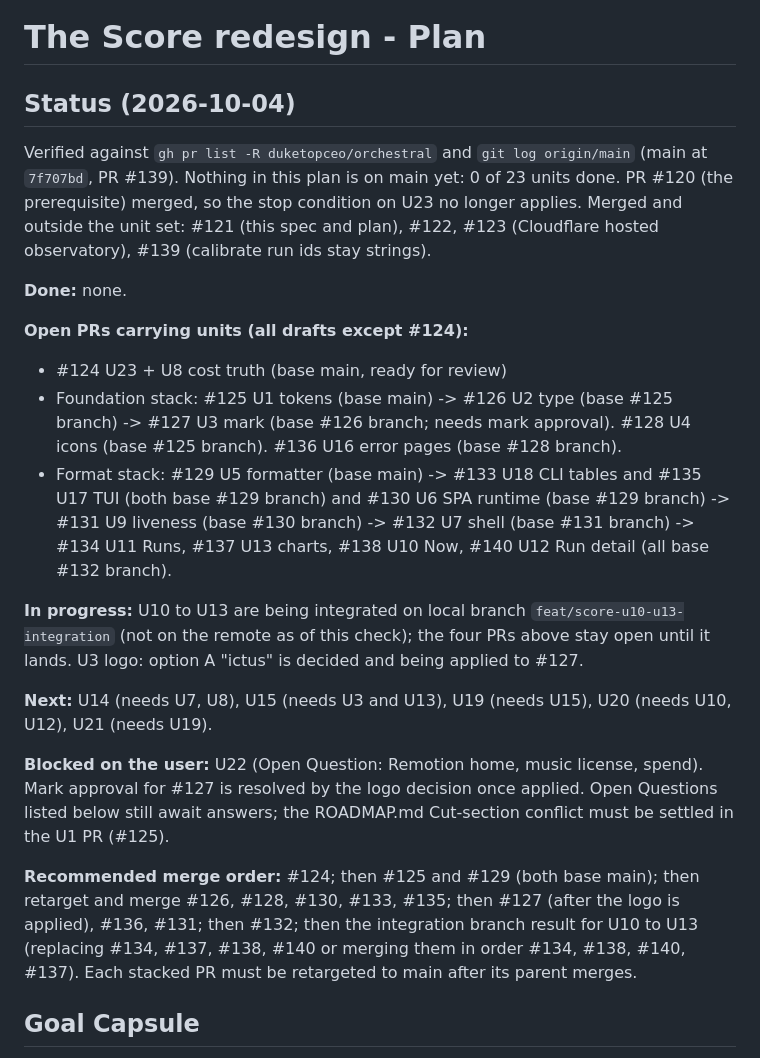
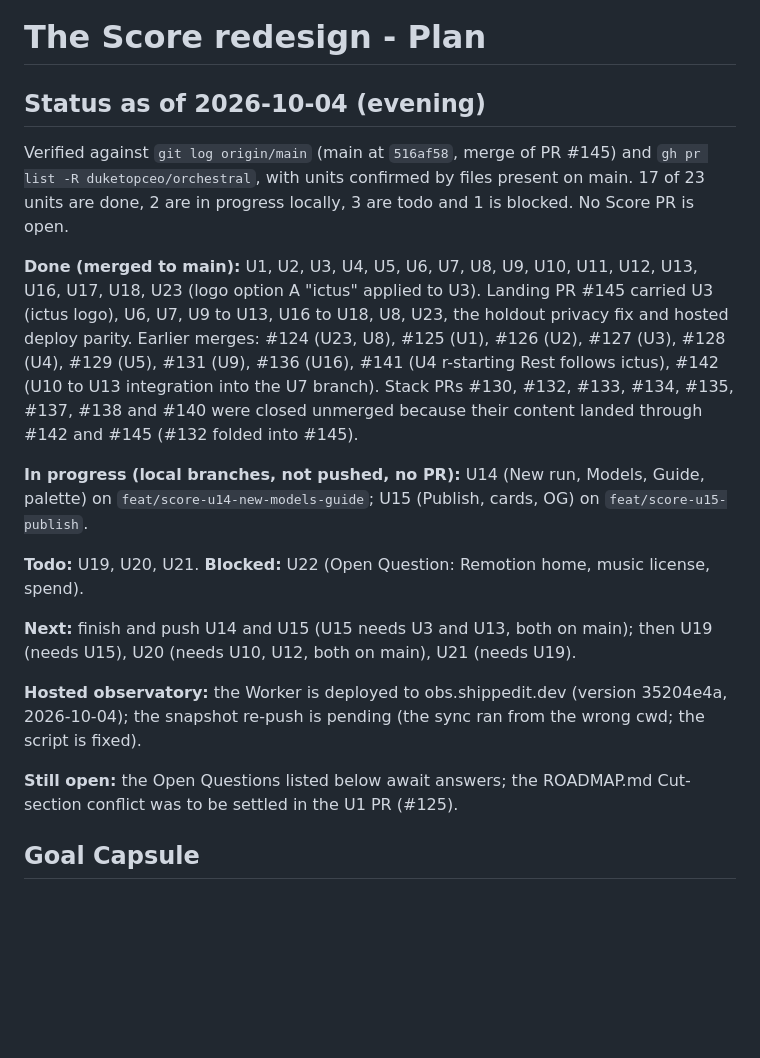
Before and after one commit to duketopceo/orchestral, a Markdown page: docs/plans/2026-10-02-2322-feat-the-score-redesign-plan.md, the part around one of its changes. Rendered like a GitHub page; blank space fills up the shorter version.

```diff
--- a/docs/plans/2026-10-02-2322-feat-the-score-redesign-plan.md
+++ b/docs/plans/2026-10-02-2322-feat-the-score-redesign-plan.md
@@ -9,24 +9,21 @@ execution: code
 
 # The Score redesign - Plan
 
-## Status (2026-10-04)
+## Status as of 2026-10-04 (evening)
 
-Verified against `gh pr list -R duketopceo/orchestral` and `git log origin/main` (main at `7f707bd`, PR #139). Nothing in this plan is on main yet: 0 of 23 units done. PR #120 (the prerequisite) merged, so the stop condition on U23 no longer applies. Merged and outside the unit set: #121 (this spec and plan), #122, #123 (Cloudflare hosted observatory), #139 (calibrate run ids stay strings).
+Verified against `git log origin/main` (main at `516af58`, merge of PR #145) and `gh pr list -R duketopceo/orchestral`, with units confirmed by files present on main. 17 of 23 units are done, 2 are in progress locally, 3 are todo and 1 is blocked. No Score PR is open.
 
-**Done:** none.
+**Done (merged to main):** U1, U2, U3, U4, U5, U6, U7, U8, U9, U10, U11, U12, U13, U16, U17, U18, U23 (logo option A "ictus" applied to U3). Landing PR #145 carried U3 (ictus logo), U6, U7, U9 to U13, U16 to U18, U8, U23, the holdout privacy fix and hosted deploy parity. Earlier merges: #124 (U23, U8), #125 (U1), #126 (U2), #127 (U3), #128 (U4), #129 (U5), #131 (U9), #136 (U16), #141 (U4 r-starting Rest follows ictus), #142 (U10 to U13 integration into the U7 branch). Stack PRs #130, #132, #133, #134, #135, #137, #138 and #140 were closed unmerged because their content landed through #142 and #145 (#132 folded into #145).
 
-**Open PRs carrying units (all drafts except #124):**
-- #124 U23 + U8 cost truth (base main, ready for review)
-- Foundation stack: #125 U1 tokens (base main) -> #126 U2 type (base #125 branch) -> #127 U3 mark (base #126 branch; needs mark approval). #128 U4 icons (base #125 branch). #136 U16 error pages (base #128 branch).
-- Format stack: #129 U5 formatter (base main) -> #133 U18 CLI tables and #135 U17 TUI (both base #129 branch) and #130 U6 SPA runtime (base #129 branch) -> #131 U9 liveness (base #130 branch) -> #132 U7 shell (base #131 branch) -> #134 U11 Runs, #137 U13 charts, #138 U10 Now, #140 U12 Run detail (all base #132 branch).
+**In progress (local branches, not pushed, no PR):** U14 (New run, Models, Guide, palette) on `feat/score-u14-new-models-guide`; U15 (Publish, cards, OG) on `feat/score-u15-publish`.
 
-**In progress:** U10 to U13 are being integrated on local branch `feat/score-u10-u13-integration` (not on the remote as of this check); the four PRs above stay open until it lands. U3 logo: option A "ictus" is decided and being applied to #127.
+**Todo:** U19, U20, U21. **Blocked:** U22 (Open Question: Remotion home, music license, spend).
 
-**Next:** U14 (needs U7, U8), U15 (needs U3 and U13), U19 (needs U15), U20 (needs U10, U12), U21 (needs U19).
+**Next:** finish and push U14 and U15 (U15 needs U3 and U13, both on main); then U19 (needs U15), U20 (needs U10, U12, both on main), U21 (needs U19).
 
-**Blocked on the user:** U22 (Open Question: Remotion home, music license, spend). Mark approval for #127 is resolved by the logo decision once applied. Open Questions listed below still await answers; the ROADMAP.md Cut-section conflict must be settled in the U1 PR (#125).
+**Hosted observatory:** the Worker is deployed to obs.shippedit.dev (version 35204e4a, 2026-10-04); the snapshot re-push is pending (the sync ran from the wrong cwd; the script is fixed).
 
-**Recommended merge order:** #124; then #125 and #129 (both base main); then retarget and merge #126, #128, #130, #133, #135; then #127 (after the logo is applied), #136, #131; then #132; then the integration branch result for U10 to U13 (replacing #134, #137, #138, #140 or merging them in order #134, #138, #140, #137). Each stacked PR must be retargeted to main after its parent merges.
+**Still open:** the Open Questions listed below await answers; the ROADMAP.md Cut-section conflict was to be settled in the U1 PR (#125).
 
 ## Goal Capsule
 
```
Also changed, not shown: other parts of docs/plans/2026-10-02-2322-feat-the-score-redesign-plan.md (+19 -19 lines), docs/plans/2026-10-02-001-feat-cloudflare-hosted-observatory-plan.md (+14 -1 lines).
